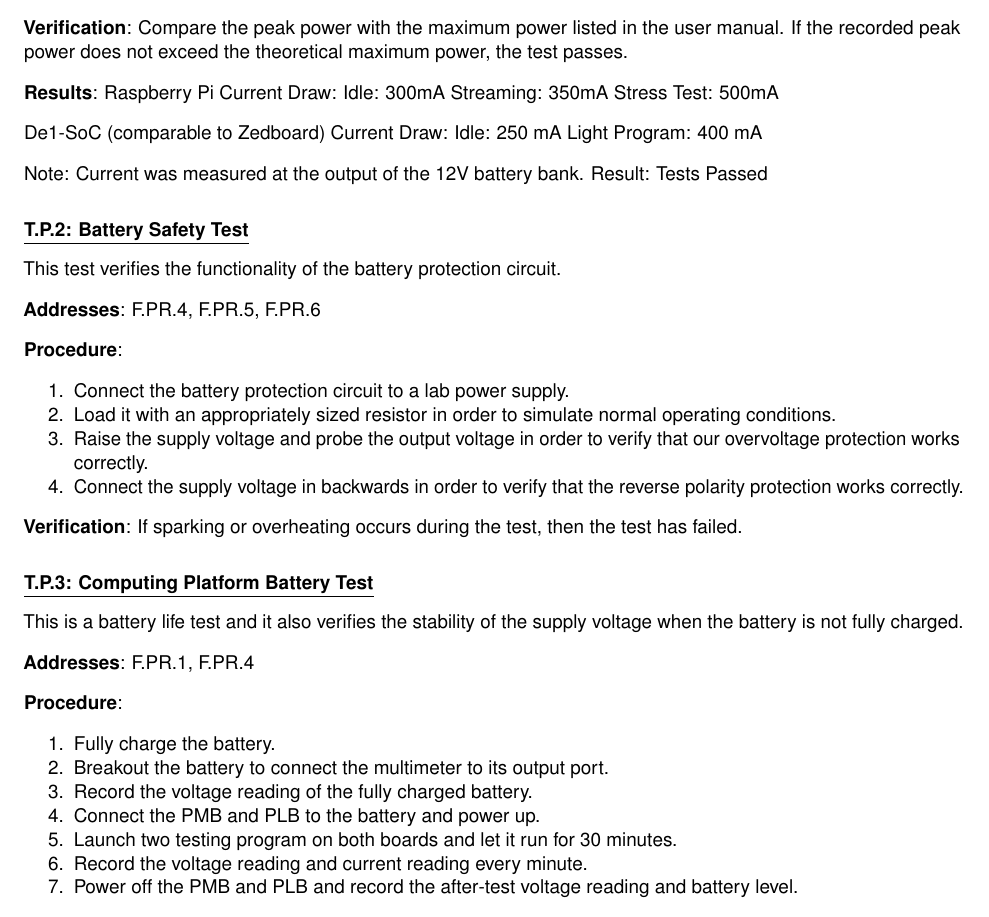
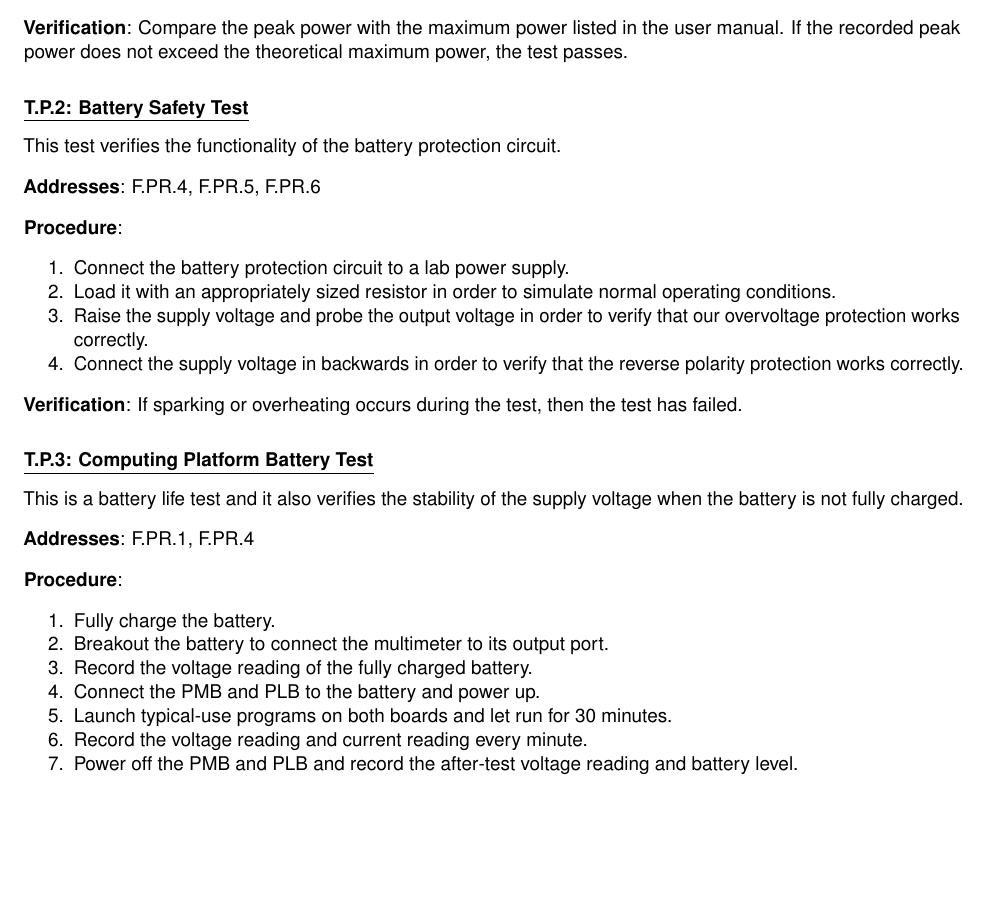
Before and after one commit to Capstone-Skynet/Capstone-Skynet.github.io, a LaTeX document (docs/validation/validation_specification.tex, which reads docs/validation/4_1_5_power_test.tex): part of page 12 of 18, cut so that both start at the same text, the shorter picture padded with empty space. Compiled offline with pdfLaTeX.

Commit message:
Housekeeping

```diff
--- a/docs/validation/4_1_5_power_test.tex
+++ b/docs/validation/4_1_5_power_test.tex
@@ -14,20 +14,6 @@ This test checks actual power usage of the system.
 
 \textbf{Verification}:
 Compare the peak power with the maximum power listed in the user manual. If the recorded peak power does not exceed the theoretical maximum power, the test passes.
-
-\textbf{Results}:
-Raspberry Pi Current Draw:
-Idle: 300mA
-Streaming: 350mA
-Stress Test: 500mA
-
-De1-SoC (comparable to Zedboard) Current Draw:
-Idle: 250 mA
-Light Program: 400 mA
-
-Note: Current was measured at the output of the 12V battery bank.
-Result: Tests Passed
-
 
 %
 
@@ -60,7 +46,7 @@ This is a battery life test and it also verifies the stability of the supply vol
     \item Breakout the battery to connect the multimeter to its output port.
     \item Record the voltage reading of the fully charged battery.
     \item Connect the PMB and PLB to the battery and power up.
-    \item Launch two testing program on both boards and let it run for 30 minutes.
+    \item Launch typical-use programs on both boards and let run for 30 minutes.
     \item Record the voltage reading and current reading every minute.
     \item Power off the PMB and PLB and record the after-test voltage reading and battery level.
 \end{enumerate}
--- a/docs/validation/validation_specification.tex
+++ b/docs/validation/validation_specification.tex
@@ -6,6 +6,8 @@
 \newcommand{\docsubtitle}{\input{../common/title}}
 
 \input{../common/aliases}
+\renewcommand{\revisionnum}{1.2}
+
 \input{../common/urlsetup}
 \input{../common/pagesetup}
 \input{../common/titlepage}
```
Also changed, not shown: docs/deliverables/deliverables.tex (+1 -0 lines), docs/ops_spec/operations_specification.tex (+4 -1 lines), docs/validation/4_1_3_machine_learning_test.tex (+1 -1 lines), docs/validation/4_2_multirotor_tests.tex (+3 -3 lines), docs/validation/4_3_full_system_tests.tex (+1 -1 lines), docs/validation/appendix_T.P.1.tex (+1 -1 lines), docs/validation/appendix_T.P.3.tex (+1 -1 lines), docs/validation/terms_and_abbreviations.tex (+1 -1 lines).
